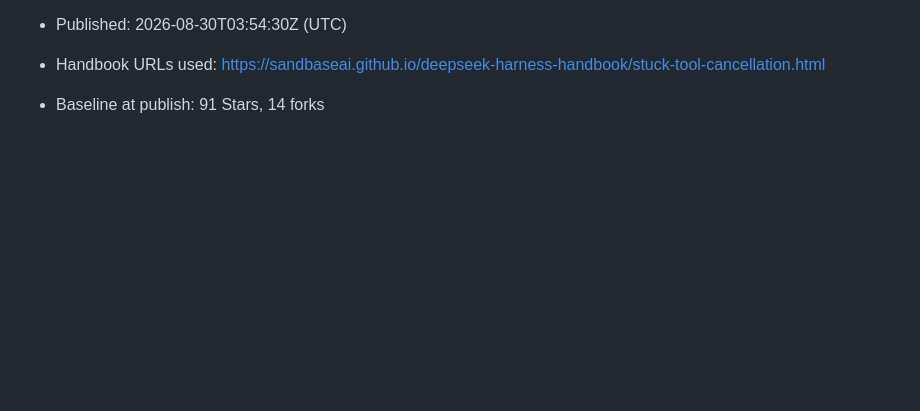
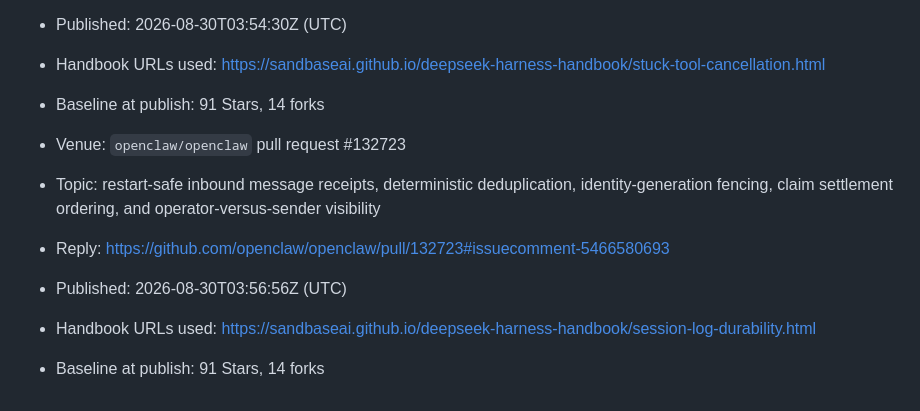
Before and after one commit to sandbaseai/deepseek-harness-handbook, a Markdown page: promotion/2026-08-discussion-kit.md, the part around the change. Drawn GitHub-style; blank space fills up the shorter version.

Commit message:
docs: record restart receipt outreach

```diff
--- a/promotion/2026-08-discussion-kit.md
+++ b/promotion/2026-08-discussion-kit.md
@@ -1349,3 +1349,10 @@ evidence.
 - Published: 2026-08-30T03:54:30Z (UTC)
 - Handbook URLs used: <https://sandbaseai.github.io/deepseek-harness-handbook/stuck-tool-cancellation.html>
 - Baseline at publish: 91 Stars, 14 forks
+
+- Venue: `openclaw/openclaw` pull request #132723
+- Topic: restart-safe inbound message receipts, deterministic deduplication, identity-generation fencing, claim settlement ordering, and operator-versus-sender visibility
+- Reply: <https://github.com/openclaw/openclaw/pull/132723#issuecomment-5466580693>
+- Published: 2026-08-30T03:56:56Z (UTC)
+- Handbook URLs used: <https://sandbaseai.github.io/deepseek-harness-handbook/session-log-durability.html>
+- Baseline at publish: 91 Stars, 14 forks
```
